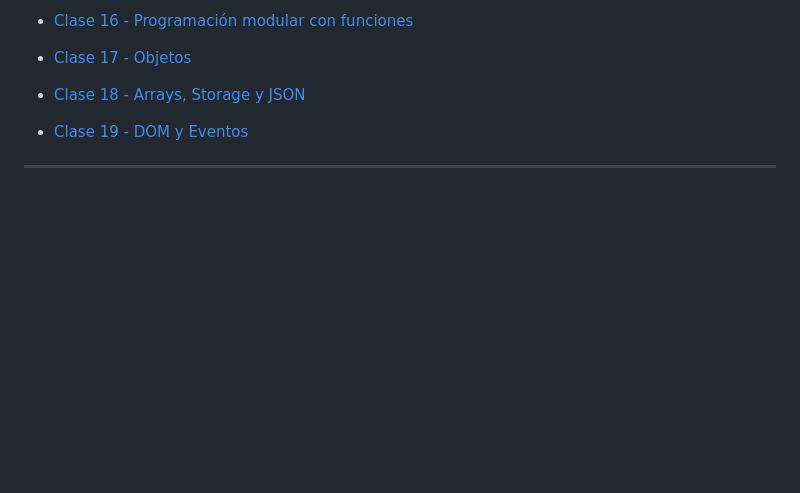
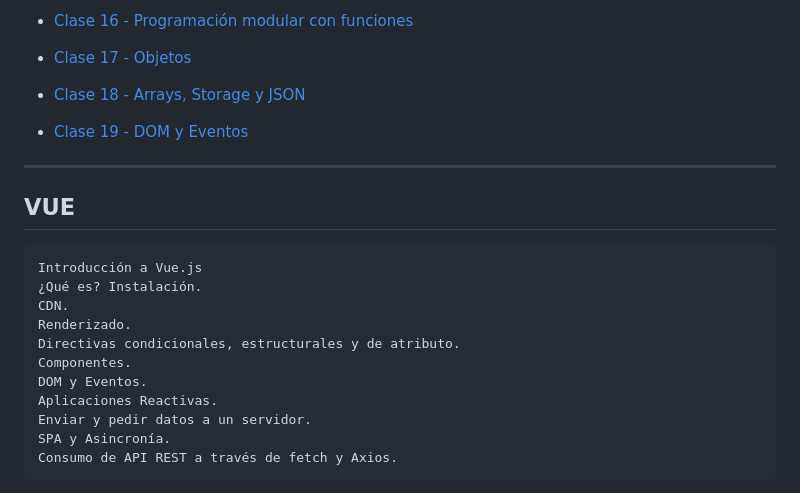
Before and after one commit to eugenia1984/CodoACodo-FS-Java, a Markdown page: front-end/README.md, the part around one of its changes. Rendered like a GitHub page; blank space fills up the shorter version.

````diff
--- a/front-end/README.md
+++ b/front-end/README.md
@@ -148,3 +148,20 @@ funciones](https://github.com/eugenia1984/CodoACodo-FS-Java/blob/main/front-end/
 - [Clase 19 - DOM y Eventos](https://github.com/eugenia1984/CodoACodo-FS-Java/blob/main/front-end/clase-19.md)
 
 ---
+
+## VUE
+
+```
+Introducción a Vue.js
+¿Qué es? Instalación.
+CDN.
+Renderizado.
+Directivas condicionales, estructurales y de atributo.
+Componentes.
+DOM y Eventos.
+Aplicaciones Reactivas.
+Enviar y pedir datos a un servidor.
+SPA y Asincronía.
+Consumo de API REST a través de fetch y Axios.
+```
+
````
Also changed, not shown: other parts of front-end/README.md (+7 -0 lines).
